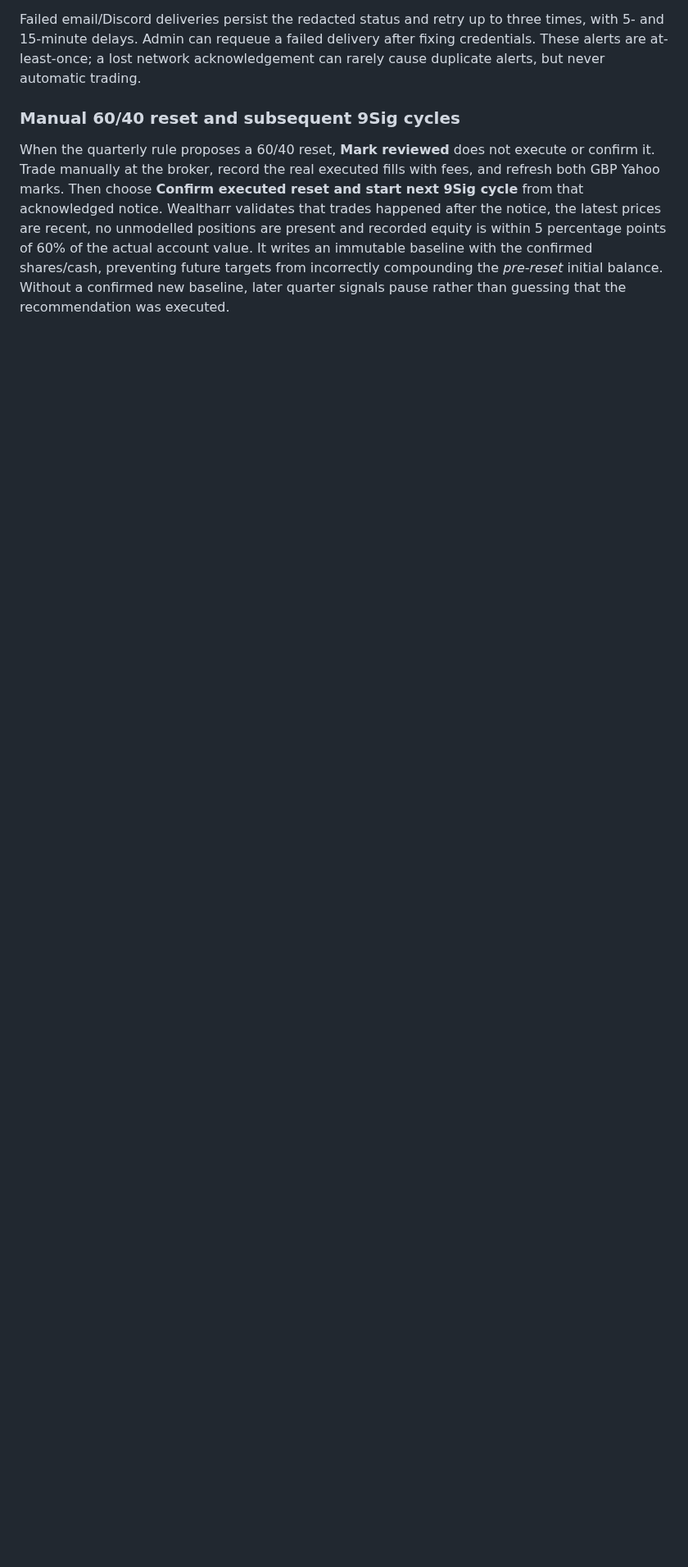
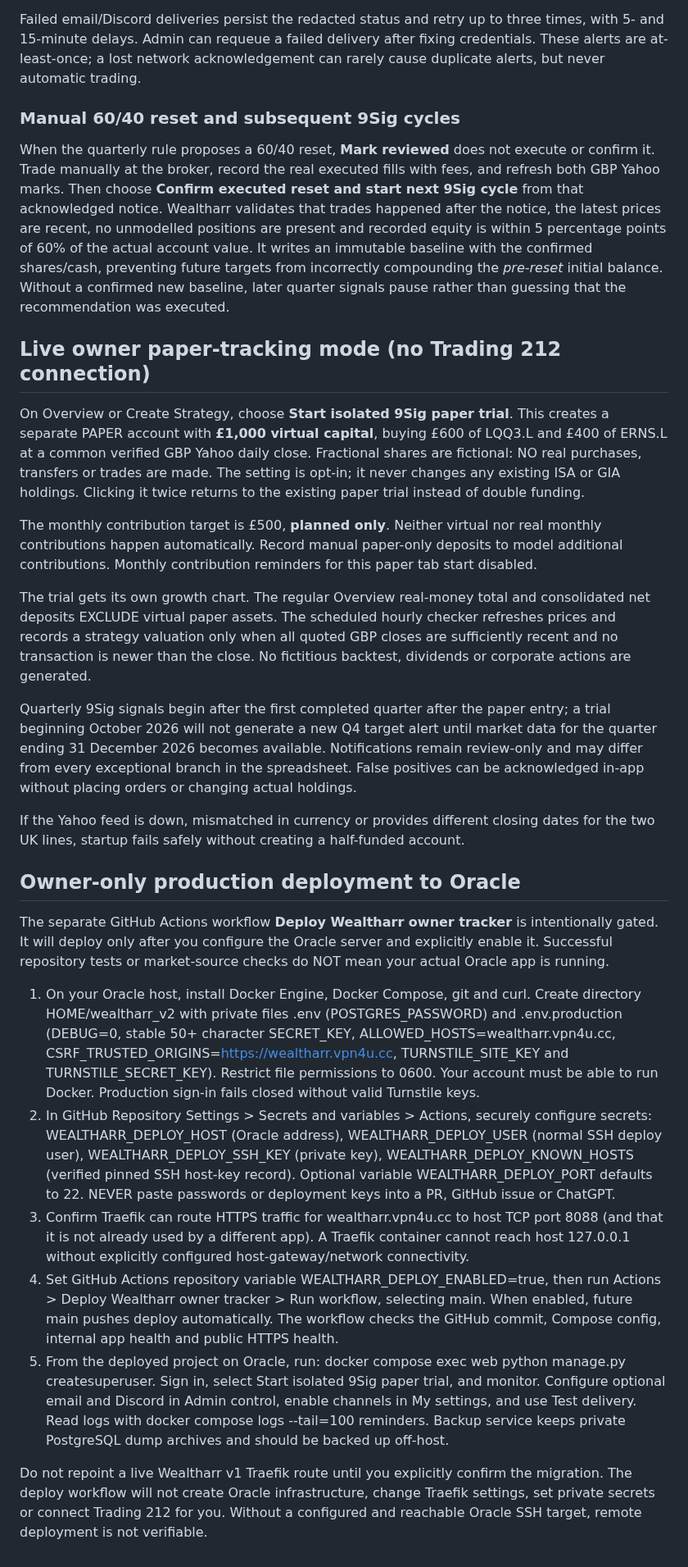
Before and after one commit to Ricas13/wealtharr_v2, a Markdown page: README.md, the part around the change. Shown at 82% size. GitHub-like rendering; blank space fills up the shorter version.

Commit message:
Add owner paper-trial instructions and guarded Oracle deployment runbook

```diff
--- a/README.md
+++ b/README.md
@@ -94,3 +94,28 @@ Failed email/Discord deliveries persist the redacted status and retry up to thre
 ### Manual 60/40 reset and subsequent 9Sig cycles
 
 When the quarterly rule proposes a 60/40 reset, **Mark reviewed** does not execute or confirm it. Trade manually at the broker, record the real executed fills with fees, and refresh both GBP Yahoo marks. Then choose **Confirm executed reset and start next 9Sig cycle** from that acknowledged notice. Wealtharr validates that trades happened after the notice, the latest prices are recent, no unmodelled positions are present and recorded equity is within 5 percentage points of 60% of the actual account value. It writes an immutable baseline with the confirmed shares/cash, preventing future targets from incorrectly compounding the *pre-reset* initial balance. Without a confirmed new baseline, later quarter signals pause rather than guessing that the recommendation was executed.
+
+
+## Live owner paper-tracking mode (no Trading 212 connection)
+
+On Overview or Create Strategy, choose **Start isolated 9Sig paper trial**. This creates a separate PAPER account with **£1,000 virtual capital**, buying £600 of LQQ3.L and £400 of ERNS.L at a common verified GBP Yahoo daily close. Fractional shares are fictional: NO real purchases, transfers or trades are made. The setting is opt-in; it never changes any existing ISA or GIA holdings. Clicking it twice returns to the existing paper trial instead of double funding.
+
+The monthly contribution target is £500, **planned only**. Neither virtual nor real monthly contributions happen automatically. Record manual paper-only deposits to model additional contributions. Monthly contribution reminders for this paper tab start disabled.
+
+The trial gets its own growth chart. The regular Overview real-money total and consolidated net deposits EXCLUDE virtual paper assets. The scheduled hourly checker refreshes prices and records a strategy valuation only when all quoted GBP closes are sufficiently recent and no transaction is newer than the close. No fictitious backtest, dividends or corporate actions are generated.
+
+Quarterly 9Sig signals begin after the first completed quarter after the paper entry; a trial beginning October 2026 will not generate a new Q4 target alert until market data for the quarter ending 31 December 2026 becomes available. Notifications remain review-only and may differ from every exceptional branch in the spreadsheet. False positives can be acknowledged in-app without placing orders or changing actual holdings.
+
+If the Yahoo feed is down, mismatched in currency or provides different closing dates for the two UK lines, startup fails safely without creating a half-funded account.
+
+## Owner-only production deployment to Oracle
+
+The separate GitHub Actions workflow **Deploy Wealtharr owner tracker** is intentionally gated. It will deploy only after you configure the Oracle server and explicitly enable it. Successful repository tests or market-source checks do NOT mean your actual Oracle app is running.
+
+1. On your Oracle host, install Docker Engine, Docker Compose, git and curl. Create directory HOME/wealtharr_v2 with private files .env (POSTGRES_PASSWORD) and .env.production (DEBUG=0, stable 50+ character SECRET_KEY, ALLOWED_HOSTS=wealtharr.vpn4u.cc, CSRF_TRUSTED_ORIGINS=https://wealtharr.vpn4u.cc, TURNSTILE_SITE_KEY and TURNSTILE_SECRET_KEY). Restrict file permissions to 0600. Your account must be able to run Docker. Production sign-in fails closed without valid Turnstile keys.
+2. In GitHub Repository Settings > Secrets and variables > Actions, securely configure secrets: WEALTHARR_DEPLOY_HOST (Oracle address), WEALTHARR_DEPLOY_USER (normal SSH deploy user), WEALTHARR_DEPLOY_SSH_KEY (private key), WEALTHARR_DEPLOY_KNOWN_HOSTS (verified pinned SSH host-key record). Optional variable WEALTHARR_DEPLOY_PORT defaults to 22. NEVER paste passwords or deployment keys into a PR, GitHub issue or ChatGPT.
+3. Confirm Traefik can route HTTPS traffic for wealtharr.vpn4u.cc to host TCP port 8088 (and that it is not already used by a different app). A Traefik container cannot reach host 127.0.0.1 without explicitly configured host-gateway/network connectivity.
+4. Set GitHub Actions repository variable WEALTHARR_DEPLOY_ENABLED=true, then run Actions > Deploy Wealtharr owner tracker > Run workflow, selecting main. When enabled, future main pushes deploy automatically. The workflow checks the GitHub commit, Compose config, internal app health and public HTTPS health.
+5. From the deployed project on Oracle, run: docker compose exec web python manage.py createsuperuser. Sign in, select Start isolated 9Sig paper trial, and monitor. Configure optional email and Discord in Admin control, enable channels in My settings, and use Test delivery. Read logs with docker compose logs --tail=100 reminders. Backup service keeps private PostgreSQL dump archives and should be backed up off-host.
+
+Do not repoint a live Wealtharr v1 Traefik route until you explicitly confirm the migration. The deploy workflow will not create Oracle infrastructure, change Traefik settings, set private secrets or connect Trading 212 for you. Without a configured and reachable Oracle SSH target, remote deployment is not verifiable.
```
